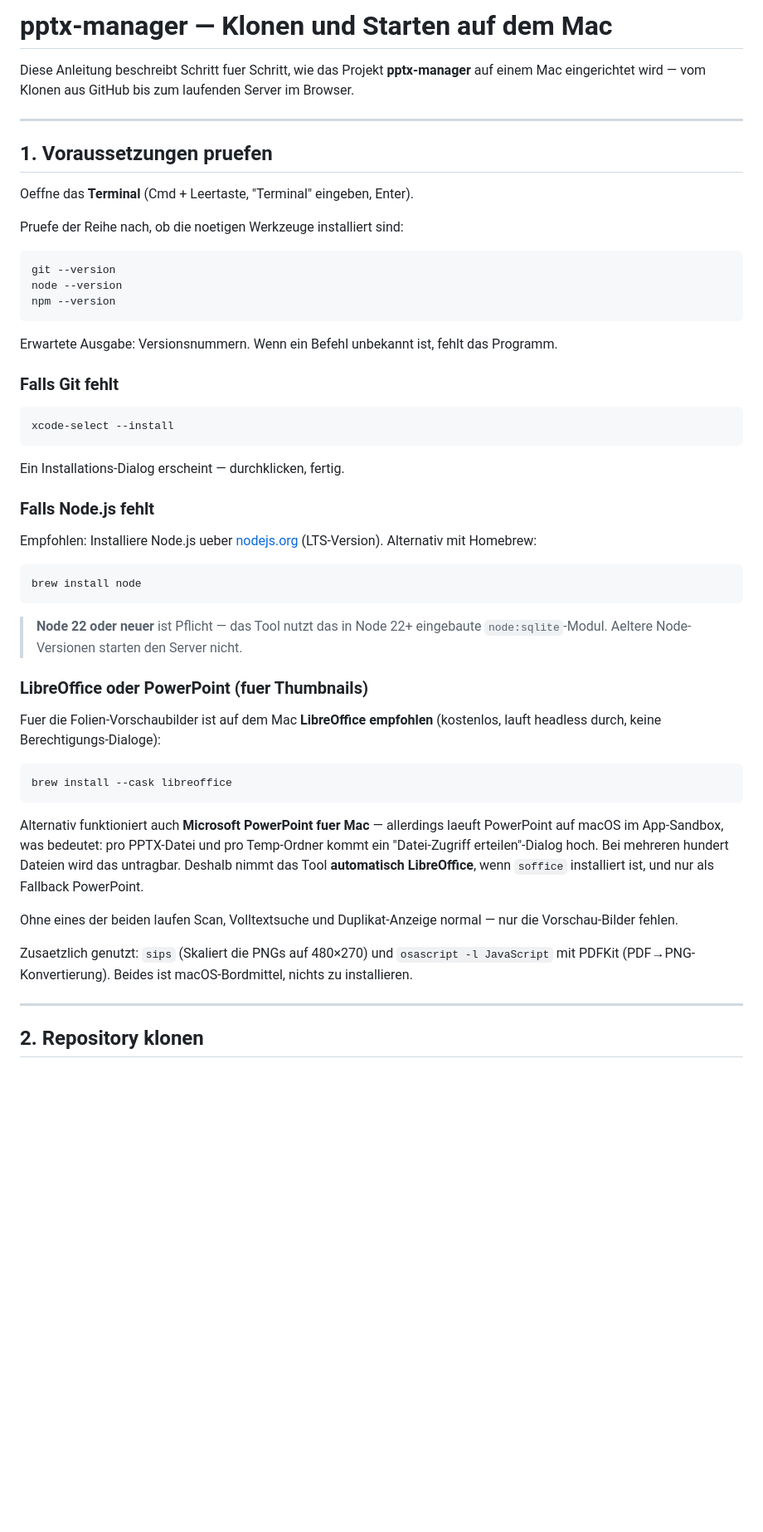
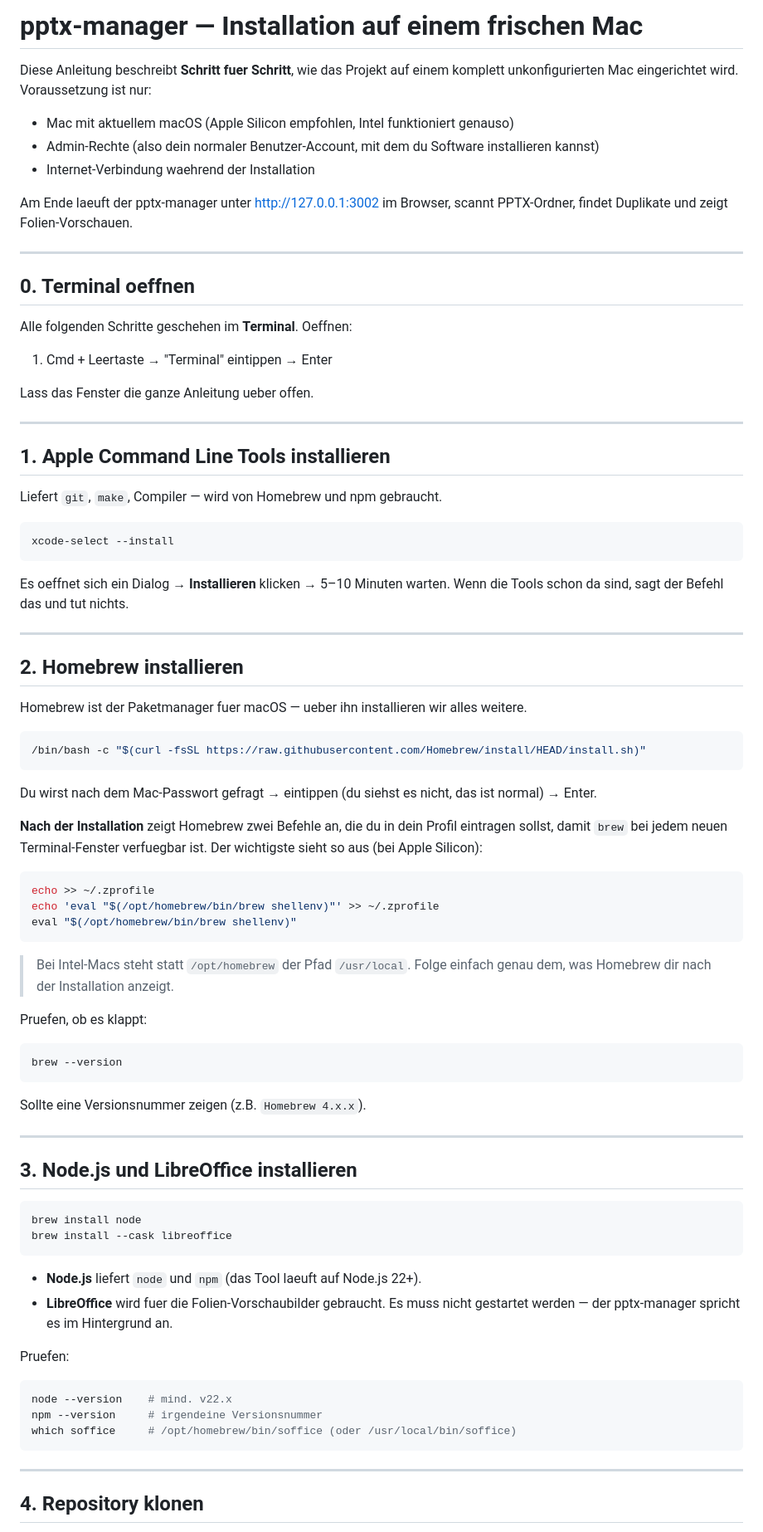
Before and after one commit to Dirk10431/pptx-manager, a Markdown page: CLONE-MAC.md, the part around one of its changes. Shown at 83% size. Drawn GitHub-style; blank space fills up the shorter version.

````diff
--- a/CLONE-MAC.md
+++ b/CLONE-MAC.md
@@ -1,53 +1,86 @@
-# pptx-manager — Klonen und Starten auf dem Mac
+# pptx-manager — Installation auf einem frischen Mac
 
-Diese Anleitung beschreibt Schritt fuer Schritt, wie das Projekt **pptx-manager** auf einem Mac eingerichtet wird — vom Klonen aus GitHub bis zum laufenden Server im Browser.
+Diese Anleitung beschreibt **Schritt fuer Schritt**, wie das Projekt auf einem komplett unkonfigurierten Mac eingerichtet wird. Voraussetzung ist nur:
+
+- Mac mit aktuellem macOS (Apple Silicon empfohlen, Intel funktioniert genauso)
+- Admin-Rechte (also dein normaler Benutzer-Account, mit dem du Software installieren kannst)
+- Internet-Verbindung waehrend der Installation
+
+Am Ende laeuft der pptx-manager unter [http://127.0.0.1:3002](http://127.0.0.1:3002) im Browser, scannt PPTX-Ordner, findet Duplikate und zeigt Folien-Vorschauen.
 
 ---
 
-## 1. Voraussetzungen pruefen
+## 0. Terminal oeffnen
 
-Oeffne das **Terminal** (Cmd + Leertaste, "Terminal" eingeben, Enter).
+Alle folgenden Schritte geschehen im **Terminal**. Oeffnen:
 
-Pruefe der Reihe nach, ob die noetigen Werkzeuge installiert sind:
+1. Cmd + Leertaste → "Terminal" eintippen → Enter
 
-```bash
-git --version
-node --version
-npm --version
-```
+Lass das Fenster die ganze Anleitung ueber offen.
 
-Erwartete Ausgabe: Versionsnummern. Wenn ein Befehl unbekannt ist, fehlt das Programm.
+---
 
-### Falls Git fehlt
+## 1. Apple Command Line Tools installieren
+
+Liefert `git`, `make`, Compiler — wird von Homebrew und npm gebraucht.
+
 ```bash
 xcode-select --install
 ```
-Ein Installations-Dialog erscheint — durchklicken, fertig.
 
-### Falls Node.js fehlt
-Empfohlen: Installiere Node.js ueber [nodejs.org](https://nodejs.org/) (LTS-Version).
-Alternativ mit Homebrew:
+Es oeffnet sich ein Dialog → **Installieren** klicken → 5–10 Minuten warten. Wenn die Tools schon da sind, sagt der Befehl das und tut nichts.
+
+---
+
+## 2. Homebrew installieren
+
+Homebrew ist der Paketmanager fuer macOS — ueber ihn installieren wir alles weitere.
+
+```bash
+/bin/bash -c "$(curl -fsSL https://raw.githubusercontent.com/Homebrew/install/HEAD/install.sh)"
+```
+
+Du wirst nach dem Mac-Passwort gefragt → eintippen (du siehst es nicht, das ist normal) → Enter.
+
+**Nach der Installation** zeigt Homebrew zwei Befehle an, die du in dein Profil eintragen sollst, damit `brew` bei jedem neuen Terminal-Fenster verfuegbar ist. Der wichtigste sieht so aus (bei Apple Silicon):
+
+```bash
+echo >> ~/.zprofile
+echo 'eval "$(/opt/homebrew/bin/brew shellenv)"' >> ~/.zprofile
+eval "$(/opt/homebrew/bin/brew shellenv)"
+```
+
+> Bei Intel-Macs steht statt `/opt/homebrew` der Pfad `/usr/local`. Folge einfach genau dem, was Homebrew dir nach der Installation anzeigt.
+
+Pruefen, ob es klappt:
+
+```bash
+brew --version
+```
+
+Sollte eine Versionsnummer zeigen (z.B. `Homebrew 4.x.x`).
+
+---
+
+## 3. Node.js und LibreOffice installieren
+
 ```bash
 brew install node
-```
-
-> **Node 22 oder neuer** ist Pflicht — das Tool nutzt das in Node 22+ eingebaute `node:sqlite`-Modul. Aeltere Node-Versionen starten den Server nicht.
-
-### LibreOffice oder PowerPoint (fuer Thumbnails)
-
-Fuer die Folien-Vorschaubilder ist auf dem Mac **LibreOffice empfohlen** (kostenlos, lauft headless durch, keine Berechtigungs-Dialoge):
-
-```bash
 brew install --cask libreoffice
 ```
 
-Alternativ funktioniert auch **Microsoft PowerPoint fuer Mac** — allerdings laeuft PowerPoint auf macOS im App-Sandbox, was bedeutet: pro PPTX-Datei und pro Temp-Ordner kommt ein "Datei-Zugriff erteilen"-Dialog hoch. Bei mehreren hundert Dateien wird das untragbar. Deshalb nimmt das Tool **automatisch LibreOffice**, wenn `soffice` installiert ist, und nur als Fallback PowerPoint.
+- **Node.js** liefert `node` und `npm` (das Tool laeuft auf Node.js 22+).
+- **LibreOffice** wird fuer die Folien-Vorschaubilder gebraucht. Es muss nicht gestartet werden — der pptx-manager spricht es im Hintergrund an.
 
-Ohne eines der beiden laufen Scan, Volltextsuche und Duplikat-Anzeige normal — nur die Vorschau-Bilder fehlen.
+Pruefen:
 
-Zusaetzlich genutzt: `sips` (Skaliert die PNGs auf 480×270) und `osascript -l JavaScript` mit PDFKit (PDF→PNG-Konvertierung). Beides ist macOS-Bordmittel, nichts zu installieren.
+```bash
+node --version    # mind. v22.x
+npm --version     # irgendeine Versionsnummer
+which soffice     # /opt/homebrew/bin/soffice (oder /usr/local/bin/soffice)
+```
 
 ---
 
-## 2. Repository klonen
+## 4. Repository klonen
 
````
Also changed, not shown: other parts of CLONE-MAC.md (+94 -62 lines).
